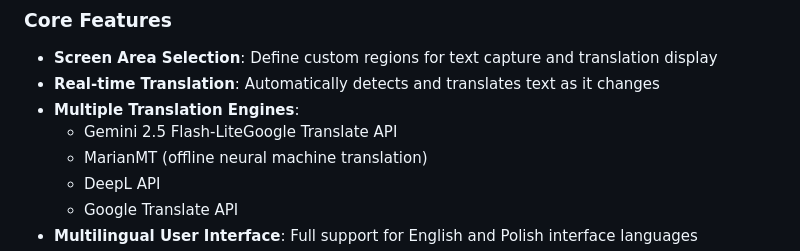
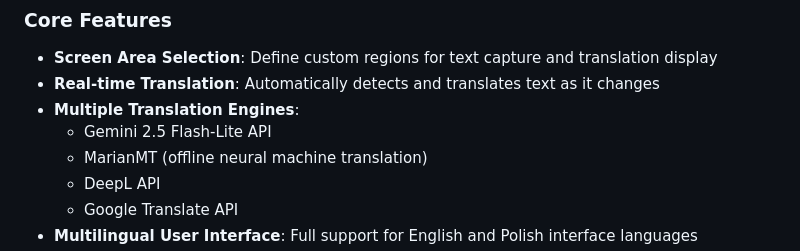
Before and after one commit to vsex7/OCR-Translator, a Markdown page: README.md, the part around the change. Rendered like a GitHub page.

```diff
--- a/README.md
+++ b/README.md
@@ -36,7 +36,7 @@ This application was developed or rather vibe-coded with the support of the foll
 - **Screen Area Selection**: Define custom regions for text capture and translation display
 - **Real-time Translation**: Automatically detects and translates text as it changes
 - **Multiple Translation Engines**:
-  - Gemini 2.5 Flash-LiteGoogle Translate API
+  - Gemini 2.5 Flash-Lite API
   - MarianMT (offline neural machine translation)
   - DeepL API
   - Google Translate API
```
